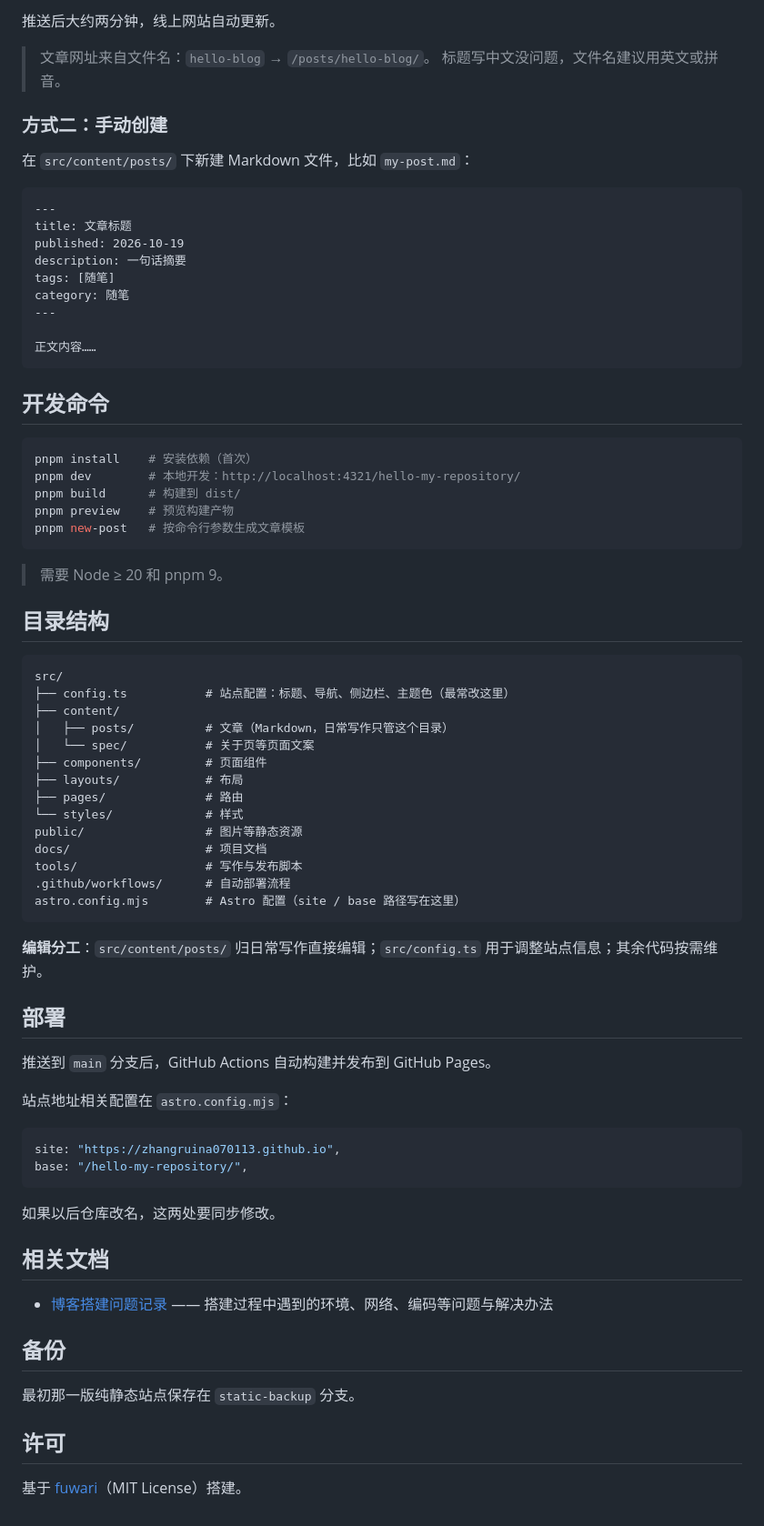
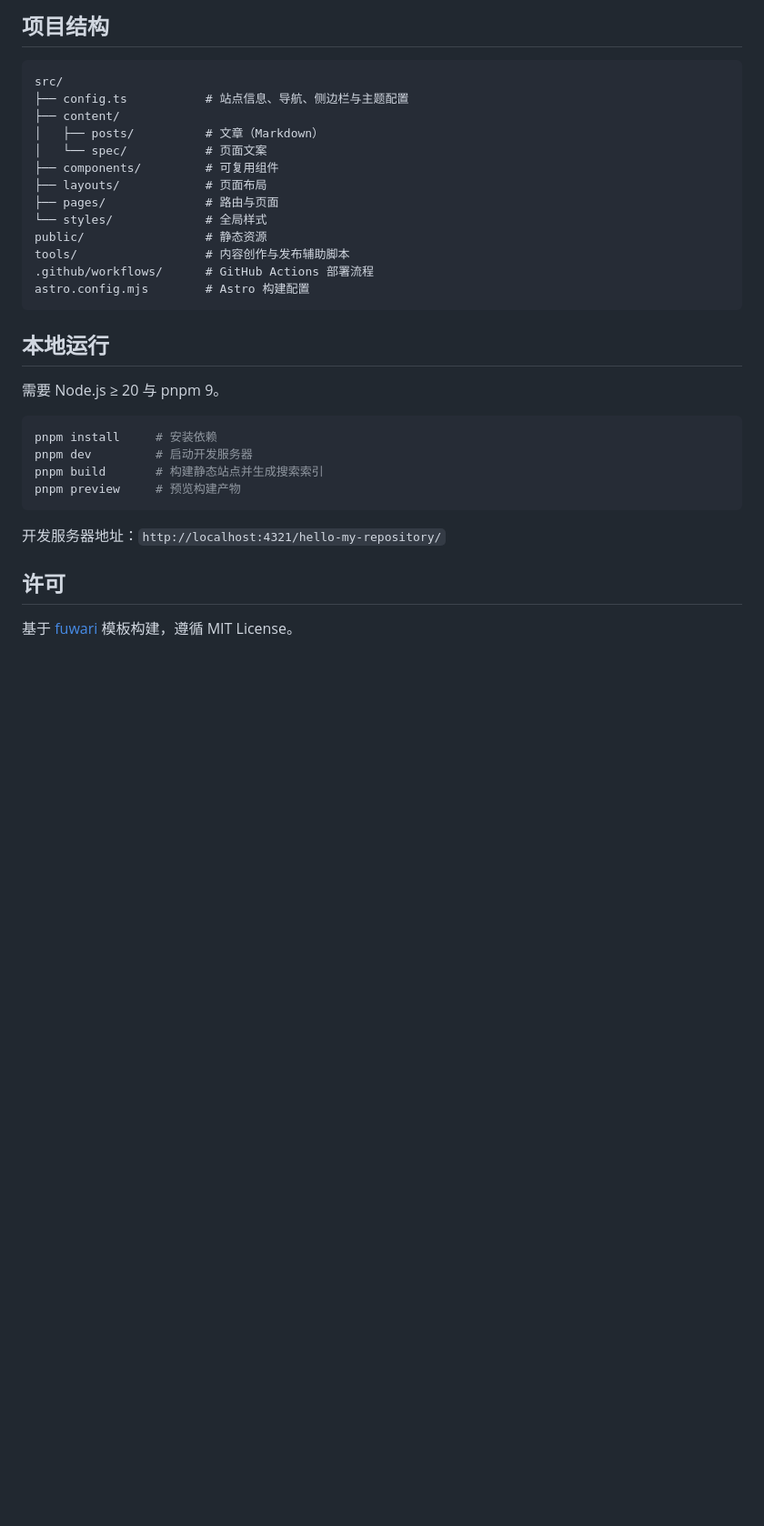
Before and after one commit to zhangruina070113/hello-my-repository, a Markdown page: README.md, the part around one of its changes. Shown at 91% size. Drawn GitHub-style; blank space fills up the shorter version.

Commit message:
post: 内容更新 2026-10-19

````diff
--- a/README.md
+++ b/README.md
@@ -48,79 +39,35 @@
 
-推送后大约两分钟，线上网站自动更新。
-
-> 文章网址来自文件名：`hello-blog` → `/posts/hello-blog/`。
-> 标题写中文没问题，文件名建议用英文或拼音。
-
-### 方式二：手动创建
-
-在 `src/content/posts/` 下新建 Markdown 文件，比如 `my-post.md`：
-
-```markdown
----
-title: 文章标题
-published: 2026-10-19
-description: 一句话摘要
-tags: [随笔]
-category: 随笔
----
-
-正文内容……
-```
-
-## 开发命令
-
-```bash
-pnpm install    # 安装依赖（首次）
-pnpm dev        # 本地开发：http://localhost:4321/hello-my-repository/
-pnpm build      # 构建到 dist/
-pnpm preview    # 预览构建产物
-pnpm new-post   # 按命令行参数生成文章模板
-```
-
-> 需要 Node ≥ 20 和 pnpm 9。
-
-## 目录结构
+## 项目结构
 
 ```
 src/
-├── config.ts           # 站点配置：标题、导航、侧边栏、主题色（最常改这里）
+├── config.ts           # 站点信息、导航、侧边栏与主题配置
 ├── content/
-│   ├── posts/          # 文章（Markdown，日常写作只管这个目录）
-│   └── spec/           # 关于页等页面文案
-├── components/         # 页面组件
-├── layouts/            # 布局
-├── pages/              # 路由
-└── styles/             # 样式
-public/                 # 图片等静态资源
-docs/                   # 项目文档
-tools/                  # 写作与发布脚本
-.github/workflows/      # 自动部署流程
-astro.config.mjs        # Astro 配置（site / base 路径写在这里）
+│   ├── posts/          # 文章（Markdown）
+│   └── spec/           # 页面文案
+├── components/         # 可复用组件
+├── layouts/            # 页面布局
+├── pages/              # 路由与页面
+└── styles/             # 全局样式
+public/                 # 静态资源
+tools/                  # 内容创作与发布辅助脚本
+.github/workflows/      # GitHub Actions 部署流程
+astro.config.mjs        # Astro 构建配置
 ```
 
-**编辑分工**：`src/content/posts/` 归日常写作直接编辑；`src/config.ts` 用于调整站点信息；其余代码按需维护。
+## 本地运行
 
-## 部署
+需要 Node.js ≥ 20 与 pnpm 9。
 
-推送到 `main` 分支后，GitHub Actions 自动构建并发布到 GitHub Pages。
-
-站点地址相关配置在 `astro.config.mjs`：
-
-```js
-site: "https://zhangruina070113.github.io",
-base: "/hello-my-repository/",
+```bash
+pnpm install     # 安装依赖
+pnpm dev         # 启动开发服务器
+pnpm build       # 构建静态站点并生成搜索索引
+pnpm preview     # 预览构建产物
 ```
 
-如果以后仓库改名，这两处要同步修改。
-
-## 相关文档
-
-- [博客搭建问题记录](docs/博客搭建问题记录.md) —— 搭建过程中遇到的环境、网络、编码等问题与解决办法
-
-## 备份
-
-最初那一版纯静态站点保存在 `static-backup` 分支。
+开发服务器地址：`http://localhost:4321/hello-my-repository/`
 
 ## 许可
 
-基于 [fuwari](https://github.com/saicaca/fuwari)（MIT License）搭建。
+基于 [fuwari](https://github.com/saicaca/fuwari) 模板构建，遵循 MIT License。
````
Also changed, not shown: other parts of README.md (+23 -32 lines).
